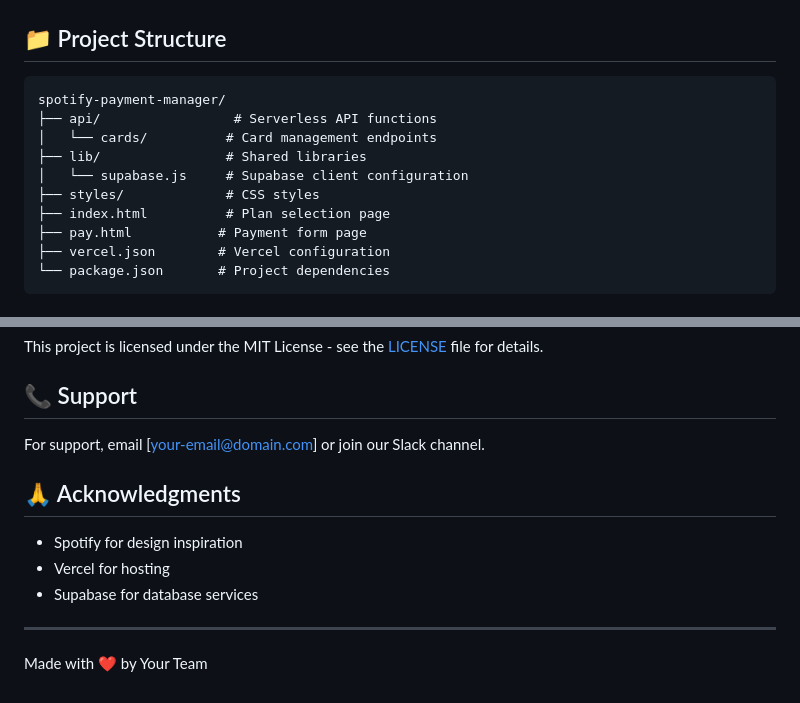
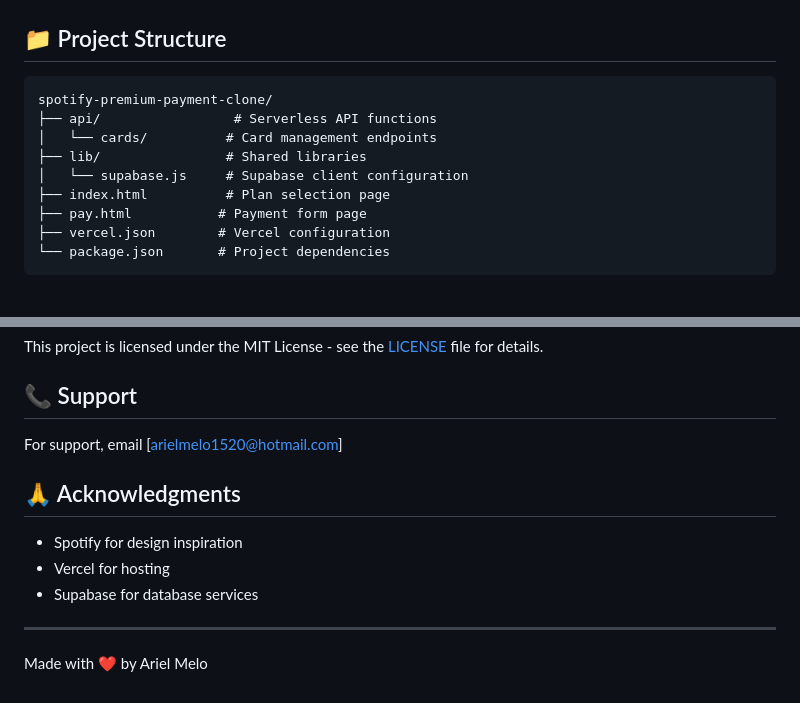
Before and after one commit to mat1520/-spotify-payment-manager-, a Markdown page: README.md, 2 parts joined by grey strips. Rendered like a GitHub page.

````diff
--- a/README.md
+++ b/README.md
@@ -80,12 +80,11 @@ vercel --prod
 ## 📁 Project Structure
 
 ```
-spotify-payment-manager/
+spotify-premium-payment-clone/
 ├── api/                 # Serverless API functions
 │   └── cards/          # Card management endpoints
 ├── lib/                # Shared libraries
 │   └── supabase.js     # Supabase client configuration
-├── styles/             # CSS styles
 ├── index.html          # Plan selection page
 ├── pay.html           # Payment form page
 ├── vercel.json        # Vercel configuration
@@ -156,7 +155,7 @@ This project is licensed under the MIT License - see the [LICENSE](LICENSE) file
 
 ## 📞 Support
 
-For support, email [your-email@domain.com] or join our Slack channel.
+For support, email [arielmelo1520@hotmail.com]
 
 ## 🙏 Acknowledgments
 
@@ -165,4 +164,4 @@ For support, email [your-email@domain.com] or join our Slack channel.
 - Supabase for database services
 
 ---
-Made with ❤️ by Your Team
+Made with ❤️ by Ariel Melo
````
Also changed, not shown: other parts of README.md (+6 -6 lines).
